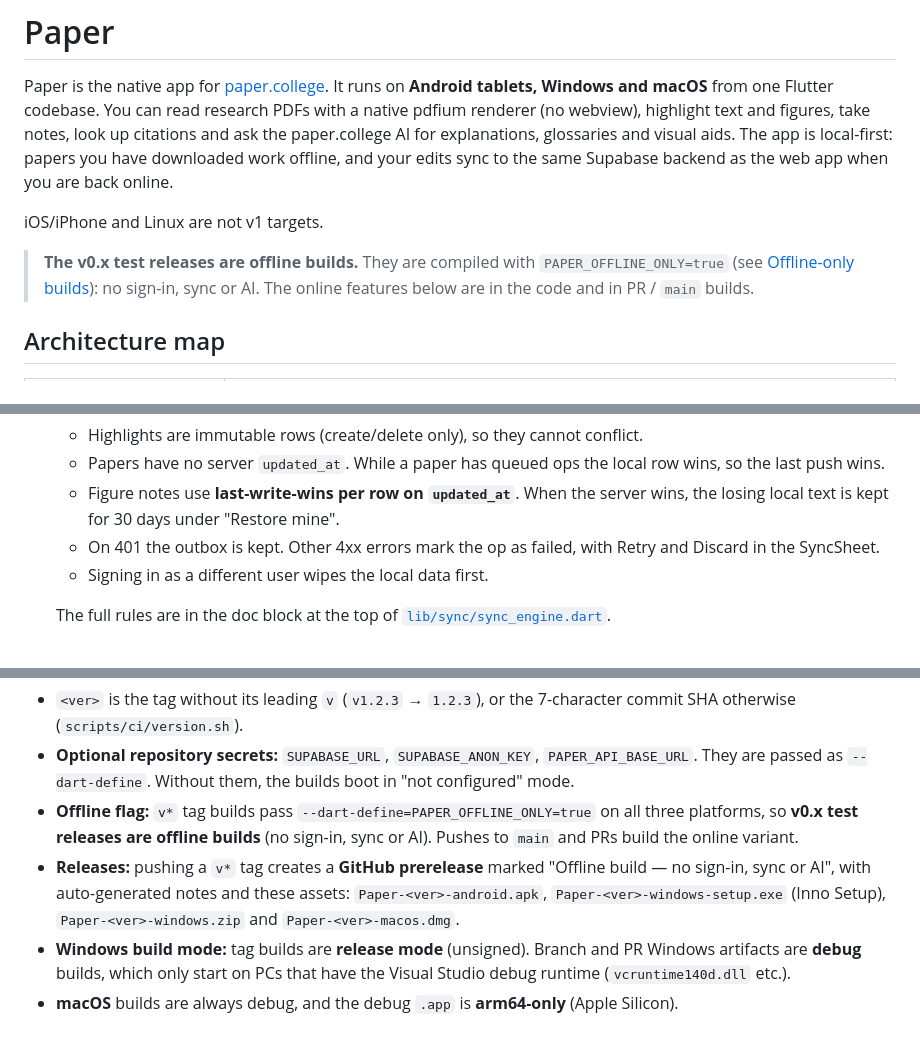
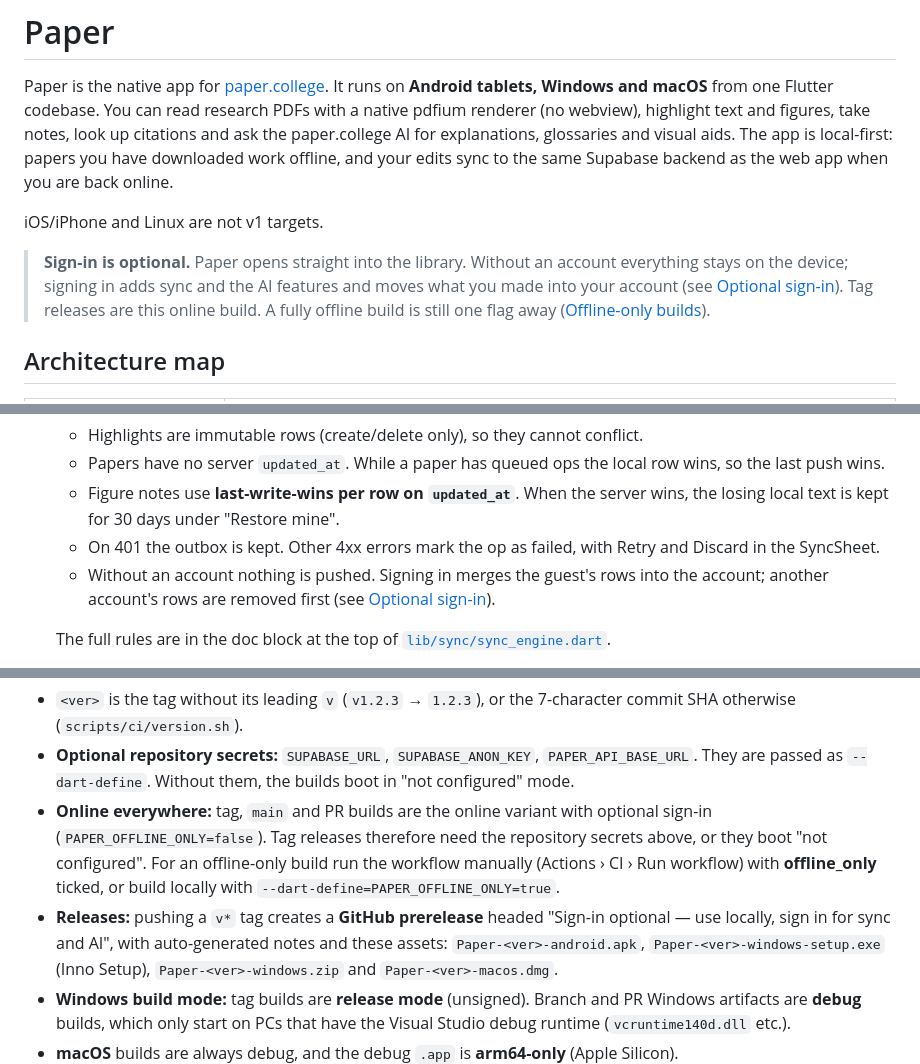
Before and after one commit to Angroys/Paper, a Markdown page: README.md, 3 parts joined by grey strips. Rendered like a GitHub page; blank space fills up the shorter version.

```diff
--- a/README.md
+++ b/README.md
@@ -10,10 +10,12 @@ as the web app when you are back online.
 
 iOS/iPhone and Linux are not v1 targets.
 
-> **The v0.x test releases are offline builds.** They are compiled with
-> `PAPER_OFFLINE_ONLY=true` (see [Offline-only builds](#offline-only-builds)):
-> no sign-in, sync or AI. The online features below are in the code and in
-> PR / `main` builds.
+> **Sign-in is optional.** Paper opens straight into the library. Without an
+> account everything stays on the device; signing in adds sync and the AI
+> features and moves what you made into your account (see
+> [Optional sign-in](#optional-sign-in)). Tag releases are this online
+> build. A fully offline build is still one flag away
+> ([Offline-only builds](#offline-only-builds)).
 
 ## Architecture map
 
@@ -194,7 +251,9 @@ How each platform registers the scheme:
     mine".
   - On 401 the outbox is kept. Other 4xx errors mark the op as failed, with
     Retry and Discard in the SyncSheet.
-  - Signing in as a different user wipes the local data first.
+  - Without an account nothing is pushed. Signing in merges the guest's
+    rows into the account; another account's rows are removed first (see
+    [Optional sign-in](#optional-sign-in)).
 
   The full rules are in the doc block at the top of
   [`lib/sync/sync_engine.dart`](lib/sync/sync_engine.dart).
@@ -316,12 +375,15 @@ gen-l10n and build_runner.
 - **Optional repository secrets:** `SUPABASE_URL`, `SUPABASE_ANON_KEY`,
   `PAPER_API_BASE_URL`. They are passed as `--dart-define`. Without them,
   the builds boot in "not configured" mode.
-- **Offline flag:** `v*` tag builds pass `--dart-define=PAPER_OFFLINE_ONLY=true`
-  on all three platforms, so **v0.x test releases are offline builds**
-  (no sign-in, sync or AI). Pushes to `main` and PRs build the online
-  variant.
-- **Releases:** pushing a `v*` tag creates a **GitHub prerelease** marked
-  "Offline build — no sign-in, sync or AI", with auto-generated notes and
+- **Online everywhere:** tag, `main` and PR builds are the online variant
+  with optional sign-in (`PAPER_OFFLINE_ONLY=false`). Tag releases therefore
+  need the repository secrets above, or they boot "not configured". For an
+  offline-only build run the workflow manually (Actions › CI › Run
+  workflow) with **offline_only** ticked, or build locally with
+  `--dart-define=PAPER_OFFLINE_ONLY=true`.
+- **Releases:** pushing a `v*` tag creates a **GitHub prerelease** headed
+  "Sign-in optional — use locally, sign in for sync and AI", with
+  auto-generated notes and
   these assets: `Paper-<ver>-android.apk`,
   `Paper-<ver>-windows-setup.exe` (Inno Setup), `Paper-<ver>-windows.zip`
   and `Paper-<ver>-macos.dmg`.
```
Also changed, not shown: other parts of README.md (+61 -6 lines).
